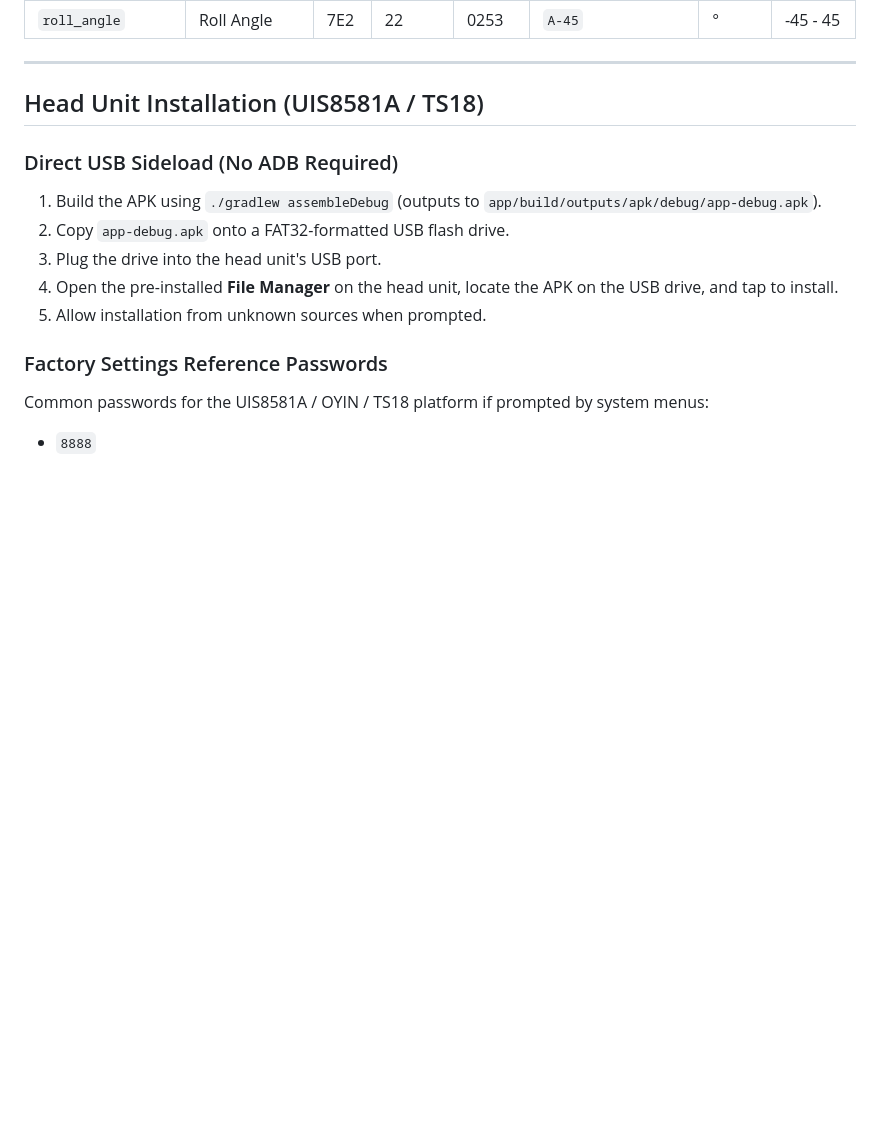
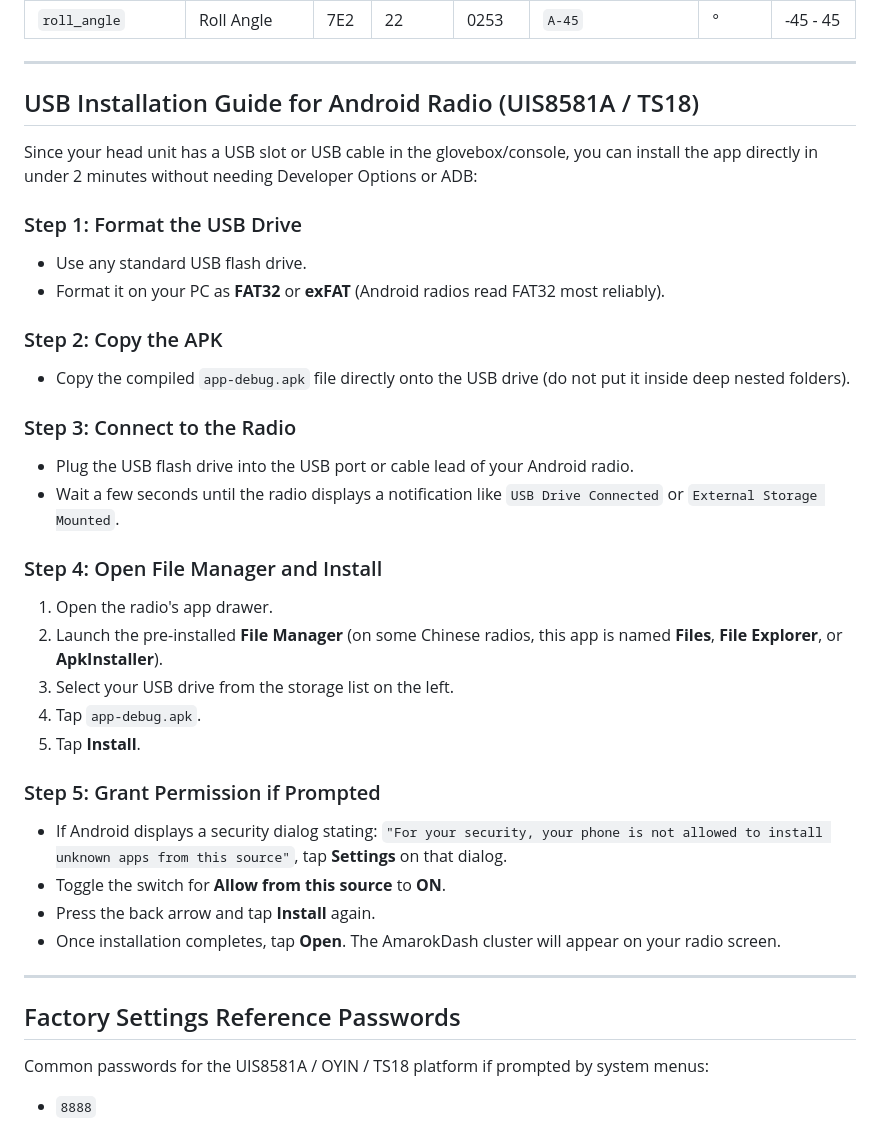
Before and after one commit to Juanro-M/Project-Ingwe, a Markdown page: README.md, the part around one of its changes. Rendered like a GitHub page; blank space fills up the shorter version.

```diff
--- a/README.md
+++ b/README.md
@@ -76,16 +90,38 @@ The instrument cluster features high-contrast analog dials rendered on hardware-
 
 ---
 
-## Head Unit Installation (UIS8581A / TS18)
+## USB Installation Guide for Android Radio (UIS8581A / TS18)
 
-### Direct USB Sideload (No ADB Required)
-1. Build the APK using `./gradlew assembleDebug` (outputs to `app/build/outputs/apk/debug/app-debug.apk`).
-2. Copy `app-debug.apk` onto a FAT32-formatted USB flash drive.
-3. Plug the drive into the head unit's USB port.
-4. Open the pre-installed **File Manager** on the head unit, locate the APK on the USB drive, and tap to install.
-5. Allow installation from unknown sources when prompted.
+Since your head unit has a USB slot or USB cable in the glovebox/console, you can install the app directly in under 2 minutes without needing Developer Options or ADB:
 
-### Factory Settings Reference Passwords
+### Step 1: Format the USB Drive
+* Use any standard USB flash drive.
+* Format it on your PC as **FAT32** or **exFAT** (Android radios read FAT32 most reliably).
+
+### Step 2: Copy the APK
+* Copy the compiled `app-debug.apk` file directly onto the USB drive (do not put it inside deep nested folders).
+
+### Step 3: Connect to the Radio
+* Plug the USB flash drive into the USB port or cable lead of your Android radio.
+* Wait a few seconds until the radio displays a notification like `USB Drive Connected` or `External Storage Mounted`.
+
+### Step 4: Open File Manager and Install
+1. Open the radio's app drawer.
+2. Launch the pre-installed **File Manager** (on some Chinese radios, this app is named **Files**, **File Explorer**, or **ApkInstaller**).
+3. Select your USB drive from the storage list on the left.
+4. Tap `app-debug.apk`.
+5. Tap **Install**.
+
+### Step 5: Grant Permission if Prompted
+* If Android displays a security dialog stating: `"For your security, your phone is not allowed to install unknown apps from this source"`, tap **Settings** on that dialog.
+* Toggle the switch for **Allow from this source** to **ON**.
+* Press the back arrow and tap **Install** again.
+* Once installation completes, tap **Open**. The AmarokDash cluster will appear on your radio screen.
+
+---
+
+## Factory Settings Reference Passwords
+
 Common passwords for the UIS8581A / OYIN / TS18 platform if prompted by system menus:
 * `8888`
 * `3368`
```
Also changed, not shown: other parts of README.md (+14 -0 lines), docs/screenshots/01_turbo_cluster.png (added), docs/screenshots/02_zf_driveline.png (added), docs/screenshots/03_4motion_offroad.png (added), docs/screenshots/04_dtc_diagnostics.png (added), 4 other files.
